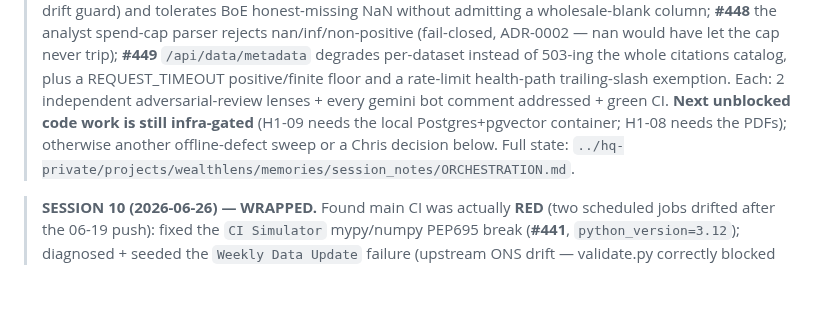
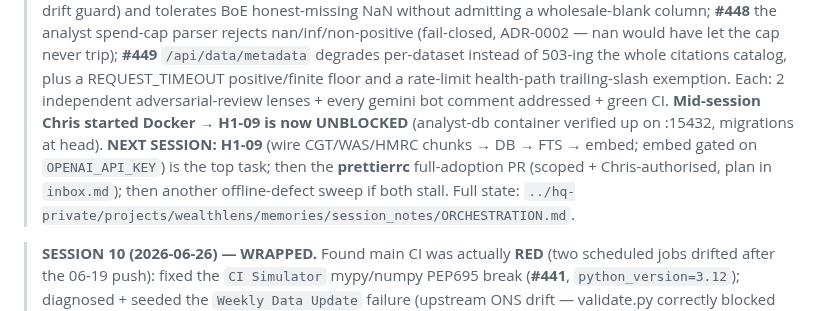
Before and after one commit to Chris0Jeky/wealthlens-hq, a Markdown page: tasks/active-sprint.md, the part around the change. GitHub-like rendering; blank space fills up the shorter version.

```diff
--- a/tasks/active-sprint.md
+++ b/tasks/active-sprint.md
@@ -15,9 +15,11 @@ Last updated: 2026-06-27
 > per-dataset instead of 503-ing the whole citations catalog, plus a REQUEST_TIMEOUT
 > positive/finite floor and a rate-limit health-path trailing-slash exemption. Each:
 > 2 independent adversarial-review lenses + every gemini bot comment addressed +
-> green CI. **Next unblocked code work is still infra-gated** (H1-09 needs the local
-> Postgres+pgvector container; H1-08 needs the PDFs); otherwise another offline-defect
-> sweep or a Chris decision below. Full state:
+> green CI. **Mid-session Chris started Docker → H1-09 is now UNBLOCKED** (analyst-db
+> container verified up on :15432, migrations at head). **NEXT SESSION:** **H1-09**
+> (wire CGT/WAS/HMRC chunks → DB → FTS → embed; embed gated on `OPENAI_API_KEY`) is
+> the top task; then the **prettierrc** full-adoption PR (scoped + Chris-authorised,
+> plan in `inbox.md`); then another offline-defect sweep if both stall. Full state:
 > `../hq-private/projects/wealthlens/memories/session_notes/ORCHESTRATION.md`.
 
 > **SESSION 10 (2026-06-26) — WRAPPED.** Found main CI was actually **RED**
```
Also changed, not shown: tasks/inbox.md (+28 -15 lines).
